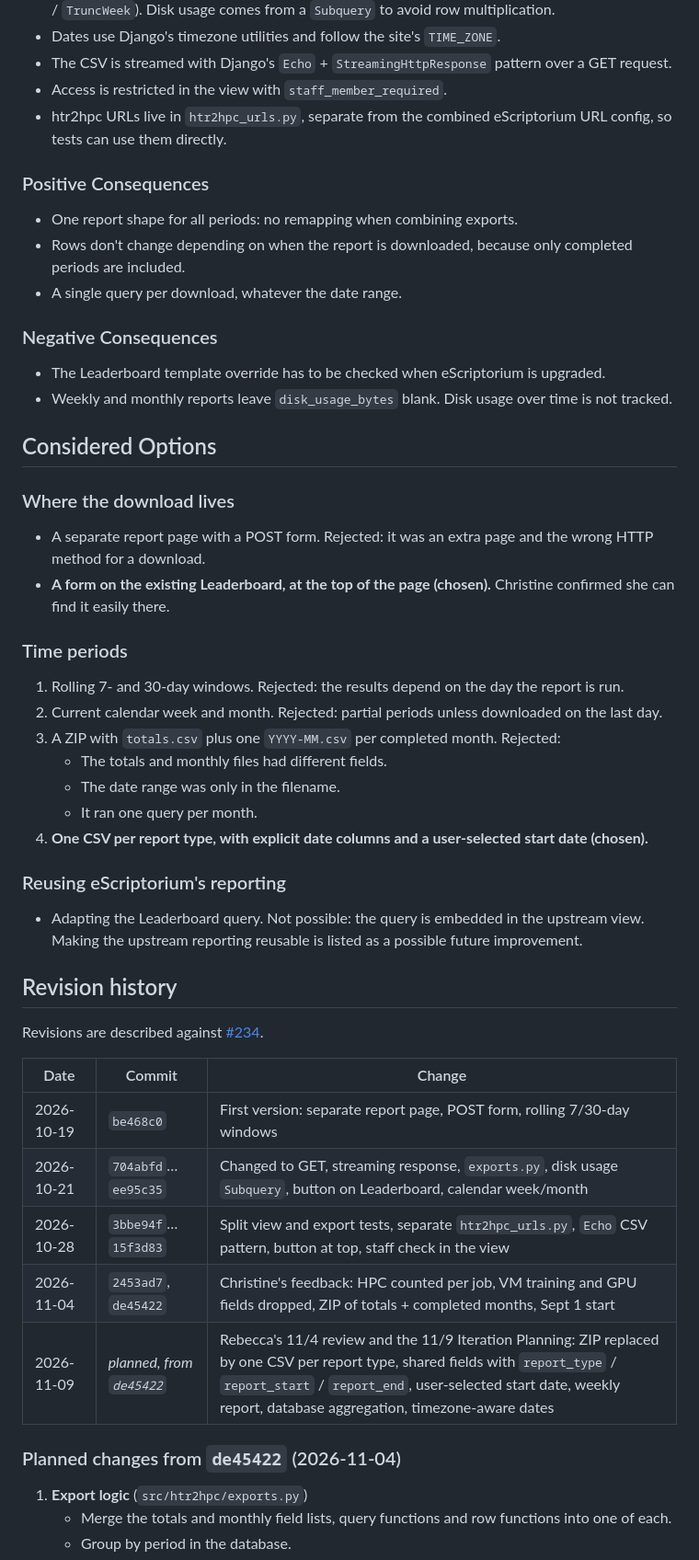
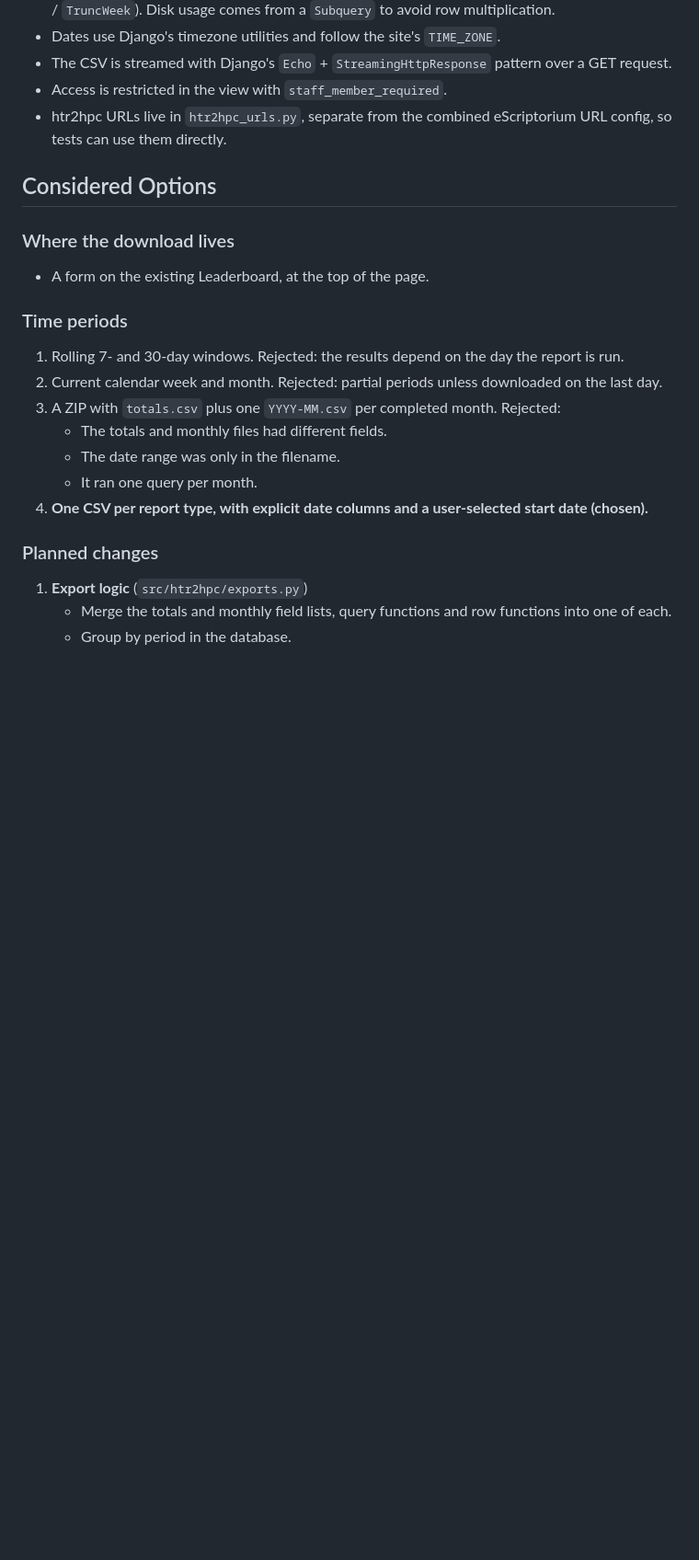
Before and after one commit to Princeton-CDH/htr2hpc, a Markdown page: docs/design-records/216-usage-reporting.md, the part around one of its changes. Shown at 92% size. Drawn GitHub-style; blank space fills up the shorter version.

```diff
--- a/docs/design-records/216-usage-reporting.md
+++ b/docs/design-records/216-usage-reporting.md
@@ -59,23 +46,10 @@ A staff-only CSV export, downloaded from a form at the top of the Leaderboard pa
 - Access is restricted in the view with `staff_member_required`.
 - htr2hpc URLs live in `htr2hpc_urls.py`, separate from the combined eScriptorium URL config, so tests can use them directly.
 
-### Positive Consequences
-
-- One report shape for all periods: no remapping when combining exports.
-- Rows don't change depending on when the report is downloaded, because only completed periods are included.
-- A single query per download, whatever the date range.
-
-### Negative Consequences
-
-- The Leaderboard template override has to be checked when eScriptorium is upgraded.
-- Weekly and monthly reports leave `disk_usage_bytes` blank. Disk usage over time is not tracked.
-
 ## Considered Options
 
 ### Where the download lives
-
-- A separate report page with a POST form. Rejected: it was an extra page and the wrong HTTP method for a download.
-- **A form on the existing Leaderboard, at the top of the page (chosen).** Christine confirmed she can find it easily there.
+- A form on the existing Leaderboard, at the top of the page.
 
 ### Time periods
 
@@ -87,23 +61,8 @@ A staff-only CSV export, downloaded from a form at the top of the Leaderboard pa
    - It ran one query per month.
 4. **One CSV per report type, with explicit date columns and a user-selected start date (chosen).**
 
-### Reusing eScriptorium's reporting
 
-- Adapting the Leaderboard query. Not possible: the query is embedded in the upstream view. Making the upstream reporting reusable is listed as a possible future improvement.
-
-## Revision history
-
-Revisions are described against [#234](https://github.com/Princeton-CDH/htr2hpc/pull/234).
-
-| Date | Commit | Change |
-|------|--------|--------|
-| 2026-10-19 | `be468c0` | First version: separate report page, POST form, rolling 7/30-day windows |
-| 2026-10-21 | `704abfd`…`ee95c35` | Changed to GET, streaming response, `exports.py`, disk usage `Subquery`, button on Leaderboard, calendar week/month |
-| 2026-10-28 | `3bbe94f`…`15f3d83` | Split view and export tests, separate `htr2hpc_urls.py`, `Echo` CSV pattern, button at top, staff check in the view |
-| 2026-11-04 | `2453ad7`, `de45422` | Christine's feedback: HPC counted per job, VM training and GPU fields dropped, ZIP of totals + completed months, Sept 1 start |
-| 2026-11-09 | *planned, from `de45422`* | Rebecca's 11/4 review and the 11/9 Iteration Planning: ZIP replaced by one CSV per report type, shared fields with `report_type` / `report_start` / `report_end`, user-selected start date, weekly report, database aggregation, timezone-aware dates |
-
-### Planned changes from `de45422` (2026-11-04)
+### Planned changes
 
 1. **Export logic** (`src/htr2hpc/exports.py`)
    - Merge the totals and monthly field lists, query functions and row functions into one of each.
```
Also changed, not shown: other parts of docs/design-records/216-usage-reporting.md (+6 -25 lines).
